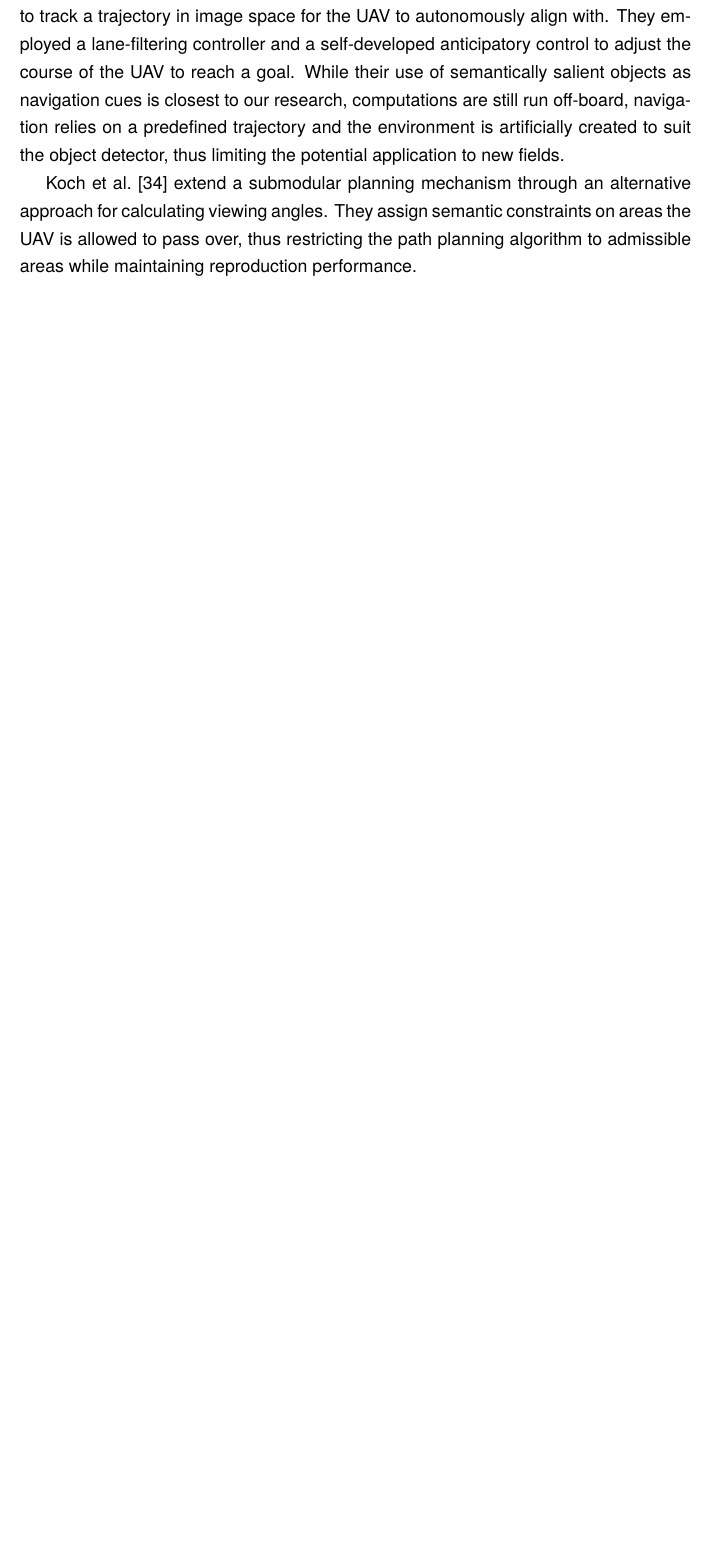
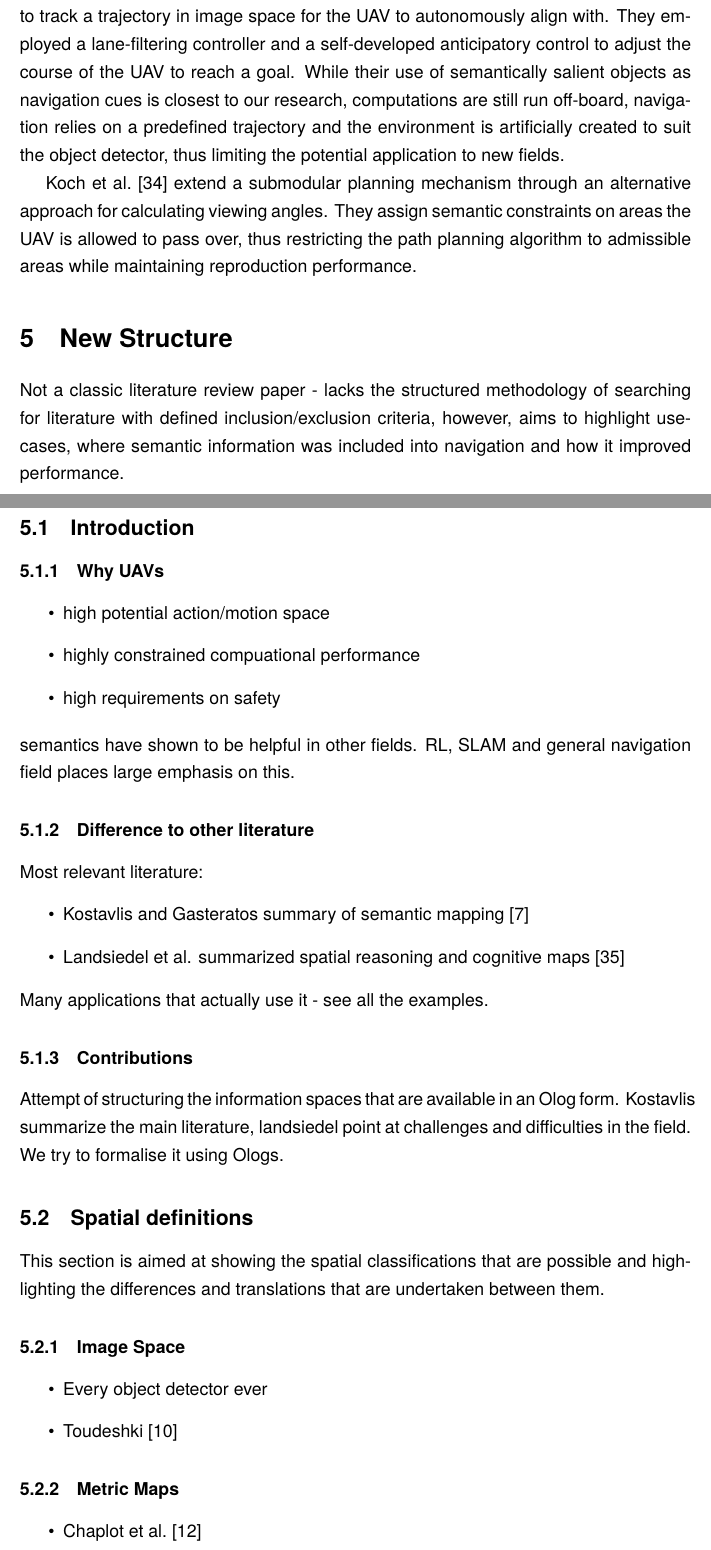
Before and after one commit to NicoMandel/Ologs, a LaTeX document (latex/lit.tex): part of page 6 of 10 before the commit and two parts of pages 6 and 7 of 13 after it, the two joined at a grey line, cut so that both start at the same text, the shorter picture padded with empty space. Compiled offline with pdfLaTeX.

Commit message:
[Nico] New Structure proposed.

```diff
--- a/latex/lit.tex
+++ b/latex/lit.tex
@@ -205,3 +205,34 @@ Most recently, Toudeshki et al.~\cite{toudeshki_robust_2018} used a state-of-the
 
 Koch et al.~\cite{koch_automatic_2019} extend a submodular planning mechanism through an alternative approach for calculating viewing angles. They assign semantic constraints on areas the UAV is allowed to pass over, thus restricting the path planning algorithm to admissible areas while maintaining reproduction performance.
 
+\section{New Structure}
+Not a classic literature review paper - lacks the structured methodology of searching for literature with defined inclusion/exclusion criteria, however, aims to highlight use-cases, where semantic information was included into navigation and how it improved performance.
+\subsection{Introduction}
+\subsubsection{Why UAVs}
+\begin{itemize}
+    \item high potential action/motion space
+    \item highly constrained compuational performance
+    \item high requirements on safety
+\end{itemize}
+semantics have shown to be helpful in other fields. RL, SLAM and general navigation field places large emphasis on this.
+\subsubsection{Difference to other literature}
+Most relevant literature:
+\begin{itemize}
+    \item Kostavlis and Gasteratos summary of semantic mapping~\cite{kostavelis_semantic_2015}
+    \item Landsiedel et al. summarized spatial reasoning and cognitive maps~\cite{landsiedel_review_2017}
+\end{itemize}
+Many applications that actually use it - see all the examples.
+\subsubsection{Contributions}
+Attempt of structuring the information spaces that are available in an Olog form. Kostavlis summarize the main literature, landsiedel point at challenges and difficulties in the field. We try to formalise it using Ologs.
+
+\subsection{Spatial definitions}
+This section is aimed at showing the spatial classifications that are possible and highlighting the differences and translations that are undertaken between them.
+\subsubsection{Image Space}
+\begin{itemize}
+    \item Every object detector ever
+    \item Toudeshki~\cite{toudeshki_robust_2018}
+\end{itemize}
+\subsubsection{Metric Maps}
+\begin{itemize}
+    \item Chaplot et al.~\cite{chaplot_object_2020}
+\end{itemize}
@@ -207,0 +245 @@ Koch et al.~\cite{koch_automatic_2019} extend a submodular planning mechanism th
+\subsection{Semantic definitions}
```
Also changed, not shown: latex/lit.tex (28 more changed lines).
